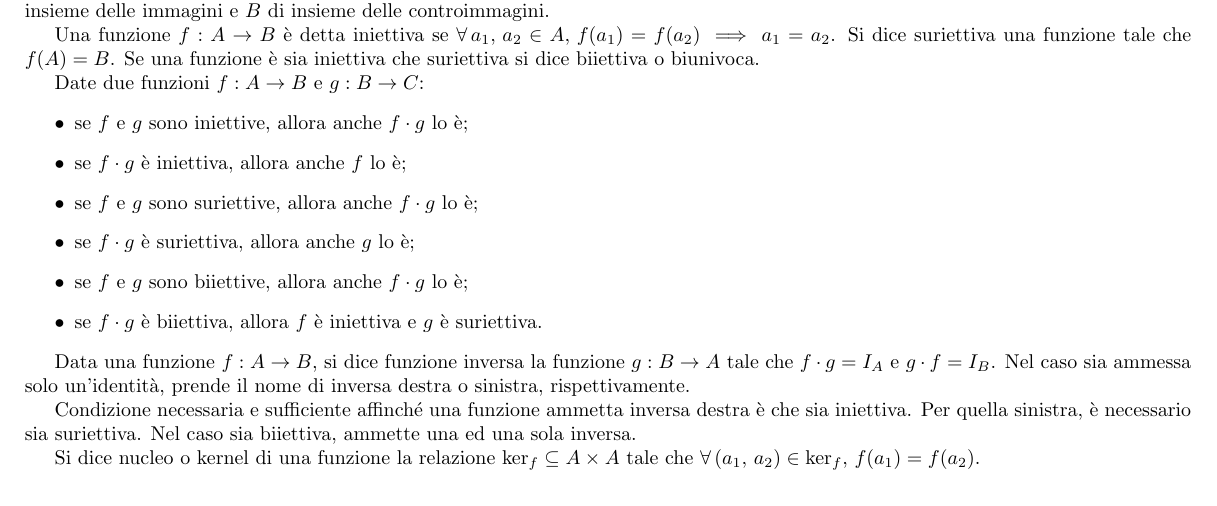
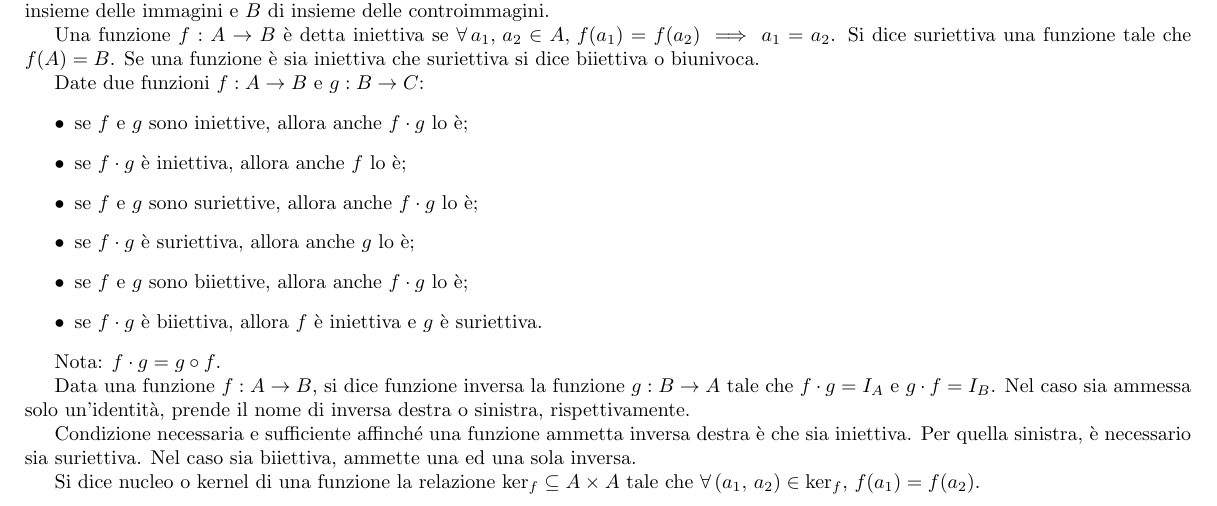
Before and after one commit to laughinginloud/logicaAlgebra, a LaTeX document (bigino/bigino.tex): part of page 2 of 6, cut so that both start at the same text. Compiled offline with pdfLaTeX.

Commit message:
Aggiunta nota su prodotto funzioni, rimosso file

```diff
--- a/bigino/bigino.tex
+++ b/bigino/bigino.tex
@@ -215,6 +215,8 @@
                     \item se \(f\) e \(g\) sono biiettive, allora anche \(f \cdot g\) lo è;
                     \item se \(f \cdot g\) è biiettiva, allora \(f\) è iniettiva e \(g\) è suriettiva.
                 \end{itemize}
+
+                Nota: \(f \cdot g = g \circ f\).
 
                 Data una funzione \(f : A \to B\), si dice funzione inversa la funzione \(g : B \to A\) tale che
                 \(f \cdot g = I_A\) e \(g \cdot f = I_B\). Nel caso sia ammessa solo un'identità, prende il nome di inversa destra
```
Also changed, not shown: bigino/bigino.pdf, test.pdf (deleted).
